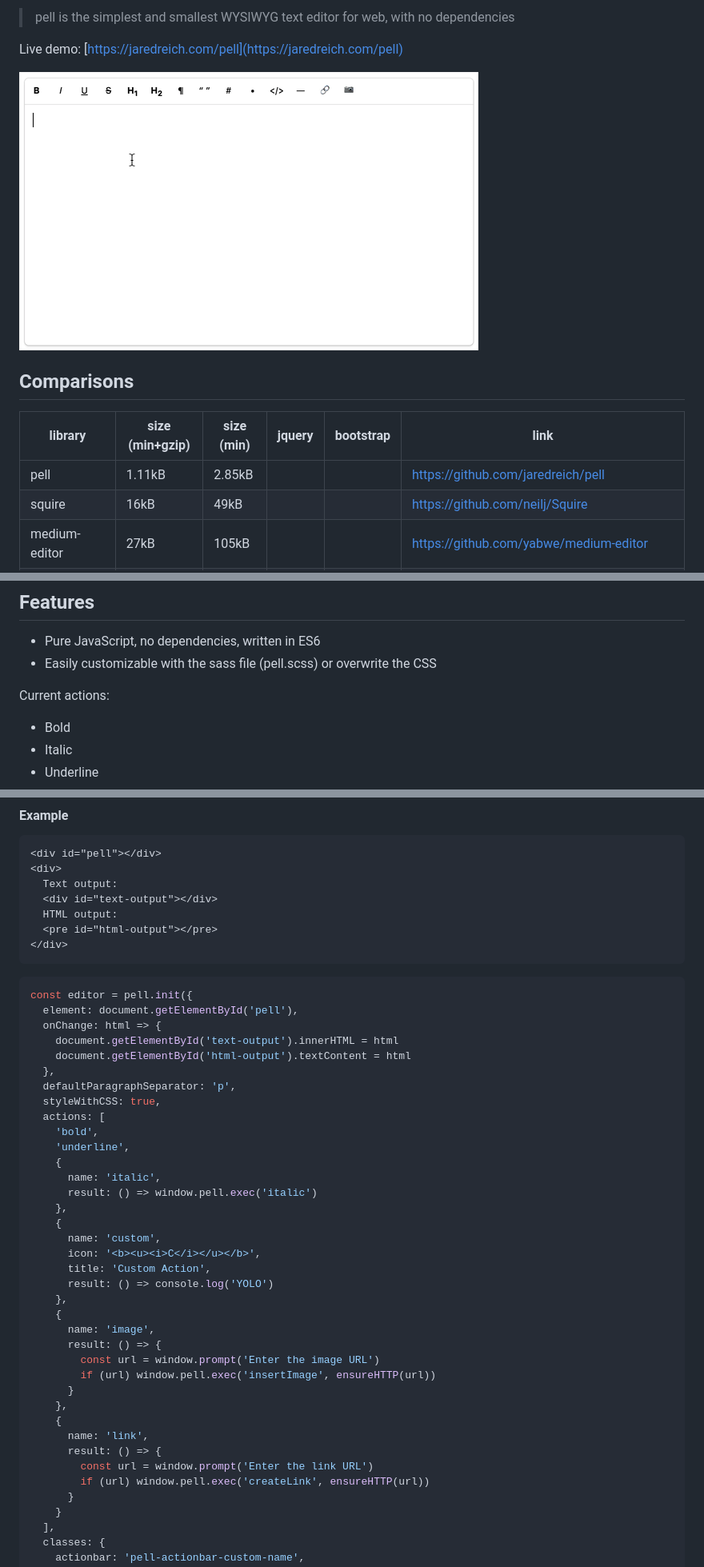
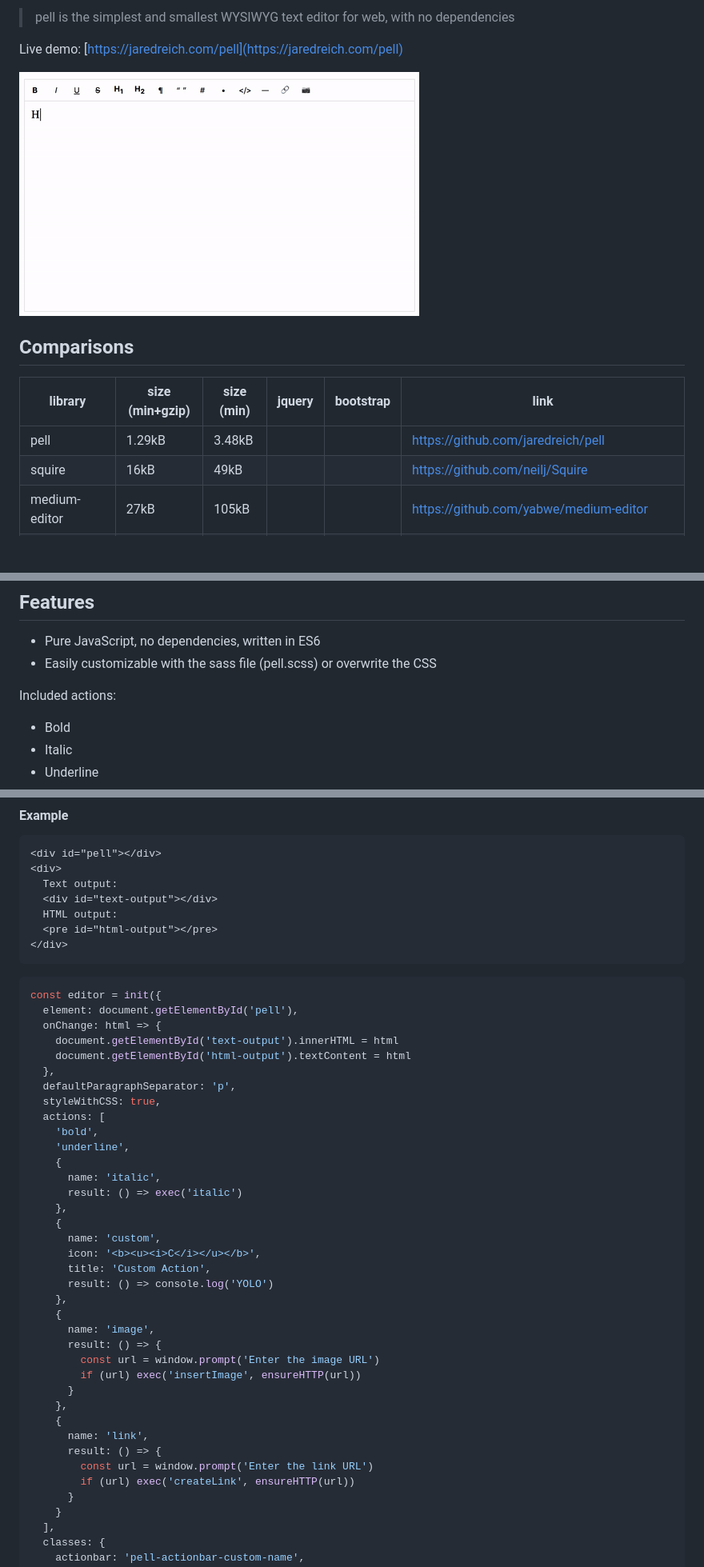
Before and after one commit to jaredreich/pell, a Markdown page: README.md, 3 parts joined by grey strips. Shown: that part at 80% size. Rendered like a GitHub page; pictures changed too: demo.gif; blank space fills up the shorter version.

````diff
--- a/README.md
+++ b/README.md
@@ -13,7 +13,7 @@ Live demo: [https://jaredreich.com/pell](https://jaredreich.com/pell)
 
 | library       | size (min+gzip) | size (min) | jquery | bootstrap | link |
 |---------------|-----------------|------------|--------|-----------|------|
-| pell          | 1.11kB          | 2.85kB     |        |           | https://github.com/jaredreich/pell |
+| pell          | 1.29kB          | 3.48kB     |        |           | https://github.com/jaredreich/pell |
 | squire        | 16kB            | 49kB       |        |           | https://github.com/neilj/Squire |
 | medium-editor | 27kB            | 105kB      |        |           | https://github.com/yabwe/medium-editor |
 | quill         | 43kB            | 205kB      |        |           | https://github.com/quilljs/quill |
@@ -29,7 +29,7 @@ Live demo: [https://jaredreich.com/pell](https://jaredreich.com/pell)
 * Pure JavaScript, no dependencies, written in ES6
 * Easily customizable with the sass file (pell.scss) or overwrite the CSS
 
-Current actions:
+Included actions:
 - Bold
 - Italic
 - Underline
@@ -193,7 +195,7 @@ pell.exec(command<string>, value<string>)
 ```
 
 ```js
-const editor = pell.init({
+const editor = init({
   element: document.getElementById('pell'),
   onChange: html => {
     document.getElementById('text-output').innerHTML = html
@@ -206,7 +208,7 @@ const editor = pell.init({
     'underline',
     {
       name: 'italic',
-      result: () => window.pell.exec('italic')
+      result: () => exec('italic')
     },
     {
       name: 'custom',
@@ -218,14 +220,14 @@ const editor = pell.init({
       name: 'image',
       result: () => {
         const url = window.prompt('Enter the image URL')
-        if (url) window.pell.exec('insertImage', ensureHTTP(url))
+        if (url) exec('insertImage', ensureHTTP(url))
       }
     },
     {
       name: 'link',
       result: () => {
         const url = window.prompt('Enter the link URL')
-        if (url) window.pell.exec('createLink', ensureHTTP(url))
+        if (url) exec('createLink', ensureHTTP(url))
       }
     }
   ],
````
Also changed, not shown: other parts of README.md (+4 -2 lines), 5 other files.
